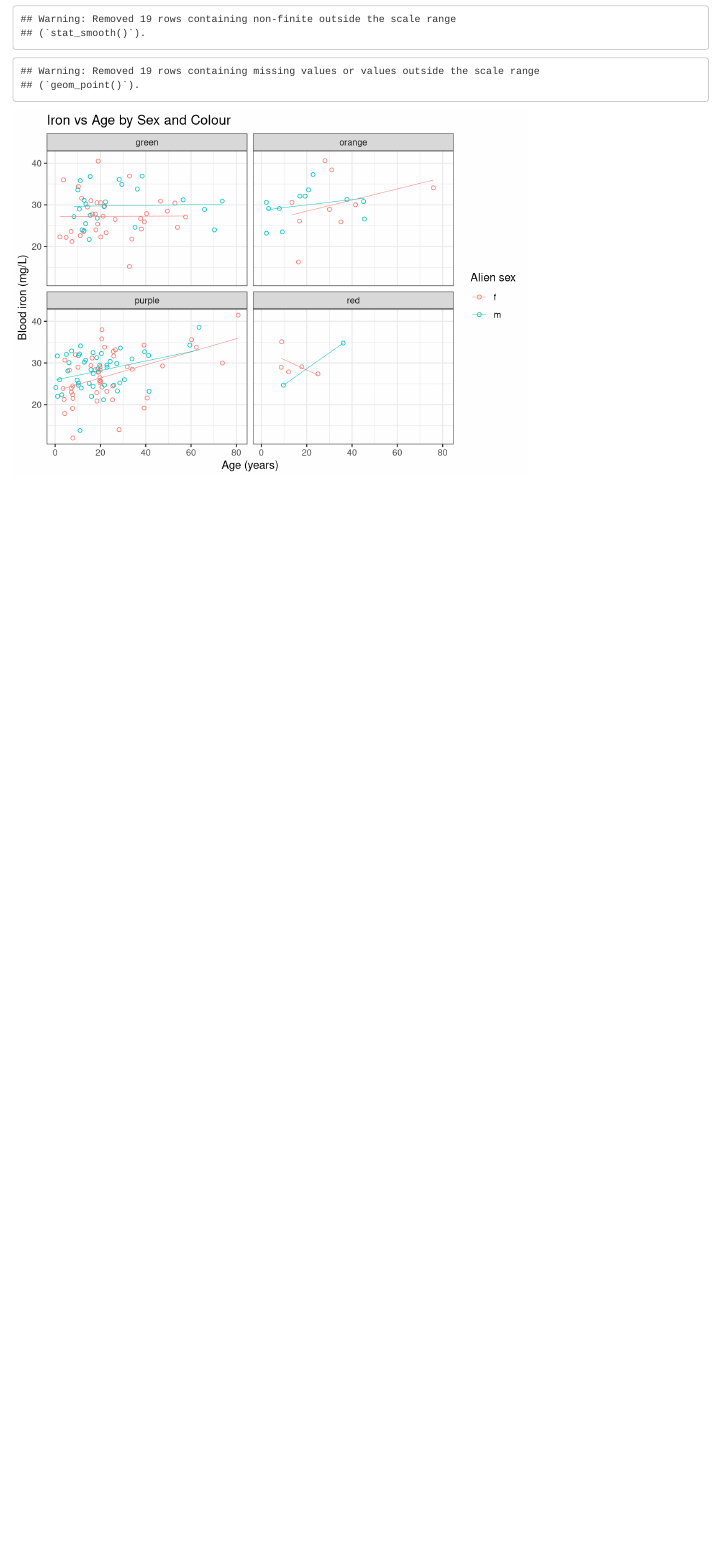
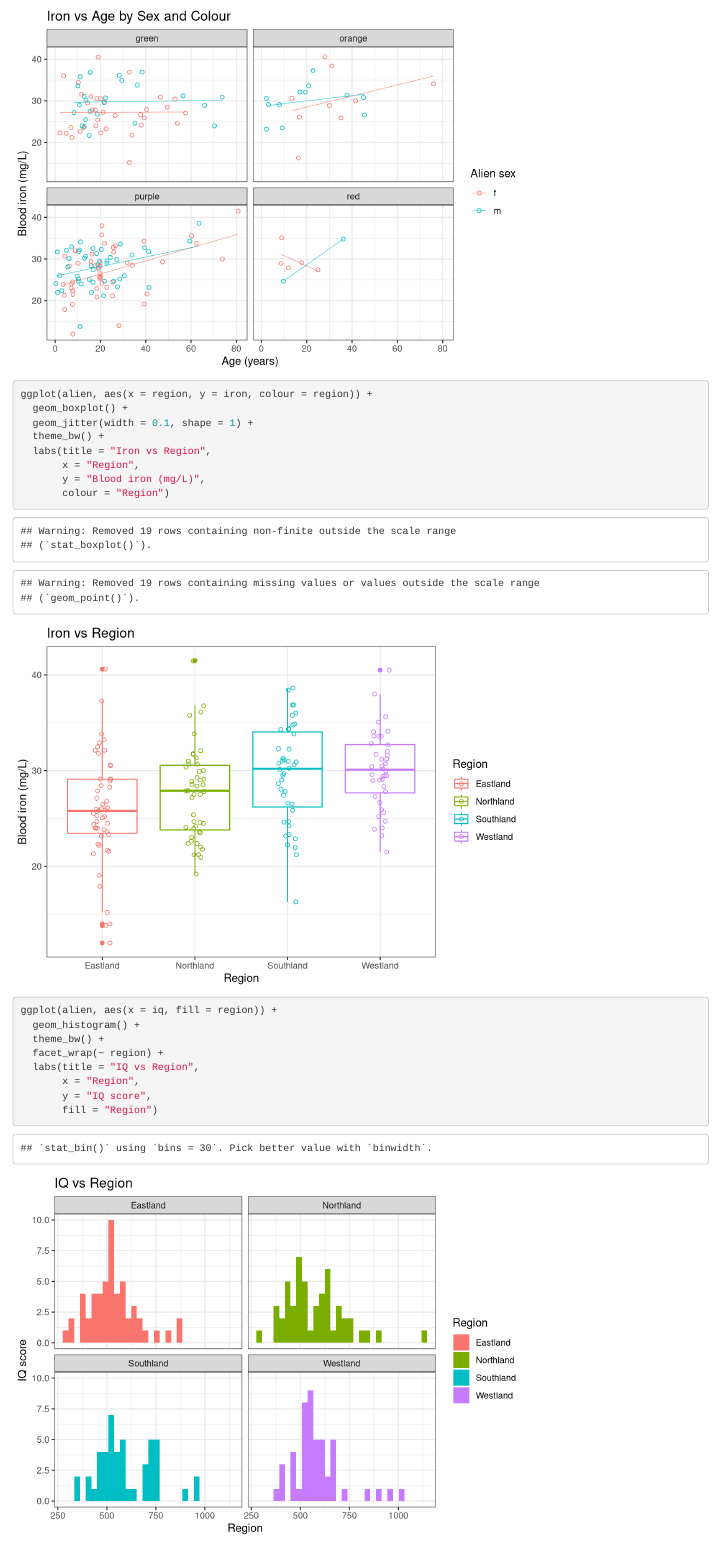
Before and after one commit to ianhandel/R_workshops, an R Markdown document (alien-study_walkthrough_SM.Rmd): the page in a window 1100 px wide, from 9600 px down before the commit and from 9740 px down after it. Rendered offline with R 4.5, knitr and Pandoc, with nearby package versions; code that draws random numbers runs with fixed seeds of ours; some code elsewhere in the file could not run offline.

Commit message:
more examples

````diff
--- a/alien-study_walkthrough_SM.Rmd
+++ b/alien-study_walkthrough_SM.Rmd
@@ -220,3 +220,26 @@ ggplot(alien, aes(x = age, y = iron, colour = sex)) +
        y = "Blood iron (mg/L)",
        colour = "Alien sex")
 ```
+
+```{r}
+ggplot(alien, aes(x = region, y = iron, colour = region)) +
+  geom_boxplot() +
+  geom_jitter(width = 0.1, shape = 1) +
+  theme_bw() +
+  labs(title = "Iron vs Region",
+       x = "Region",
+       y = "Blood iron (mg/L)",
+       colour = "Region")
+```
+
+
+```{r}
+ggplot(alien, aes(x = iq, fill = region)) +
+  geom_histogram() +
+  theme_bw() +
+  facet_wrap(~ region) +
+  labs(title = "IQ vs Region",
+       x = "Region",
+       y = "IQ score",
+       fill = "Region")
+```
````
Also changed, not shown: exercise_plot_1.pdf (renamed from exercise_plot.pdf), exercise_plot_2.pdf (added), exercise_plot_3.pdf (added), exercise_plot_4.pdf (added).
